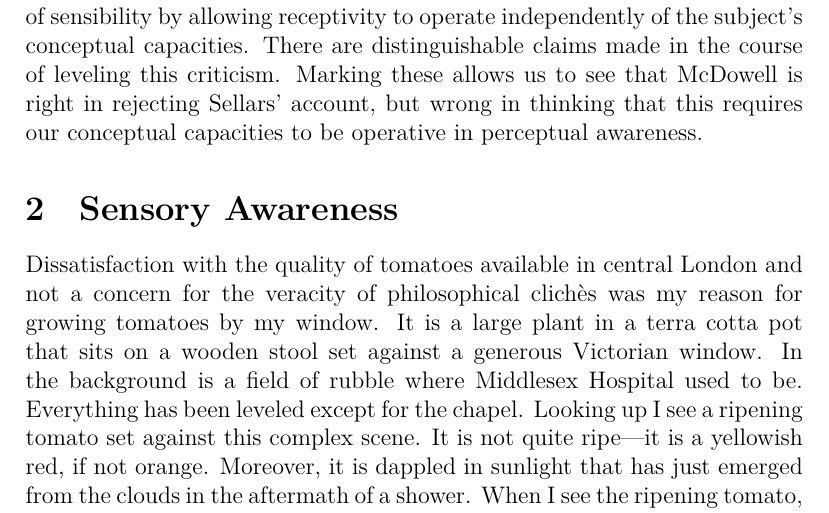
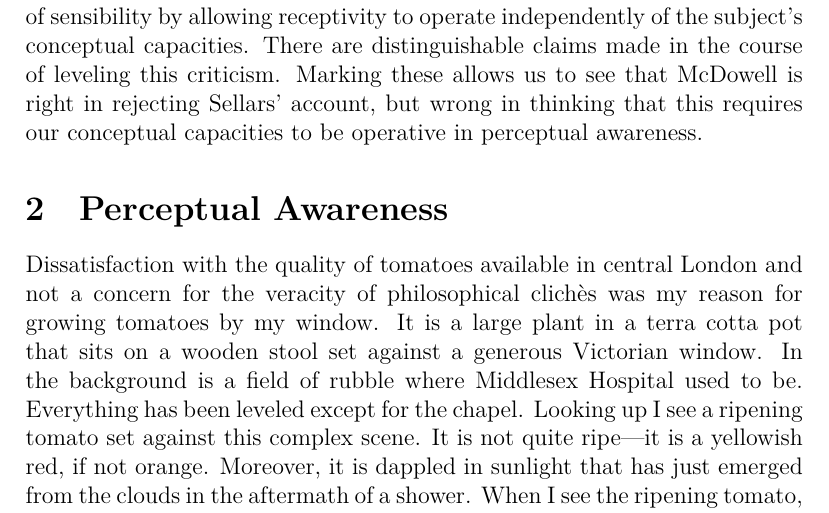
Before and after one commit to PhilGeek/mog, a LaTeX document (mog.tex): part of page 3 of 18, cut so that both start at the same text. Compiled offline with XeLaTeX; a LaTeX package or settings file that is missing is left out.

Commit message:
Changed section title

```diff
--- a/mog.tex
+++ b/mog.tex
@@ -46,8 +46,8 @@ These, then, are the strategies that I will be pursuing. In the first part, I pr
 
 % section introduction (end)
 
-\section{Sensory Awareness} % (fold)
-\label{sec:sensory_awareness}
+\section{Perceptual Awareness} % (fold)
+\label{sec:perceptual_awareness}
 
 Dissatisfaction with the quality of tomatoes available in central London and not a concern for the veracity of philosophical clichès was my reason for growing tomatoes by my window. It is a large plant in a terra cotta pot that sits on a wooden stool set against a generous Victorian window. In the background is a field of rubble where Middlesex Hospital used to be. Everything has been leveled except for the chapel. Looking up I see a ripening tomato set against this complex scene. It is not quite ripe---it is a yellowish red, if not orange. Moreover, it is dappled in sunlight that has just emerged from the clouds in the aftermath of a shower. When I see the ripening tomato, the ripening tomato is the object of my perceptual experience---I am aware of the tomato in my perceptual experience of it.
 
```
Also changed, not shown: mog.tex (2 more changed lines).
